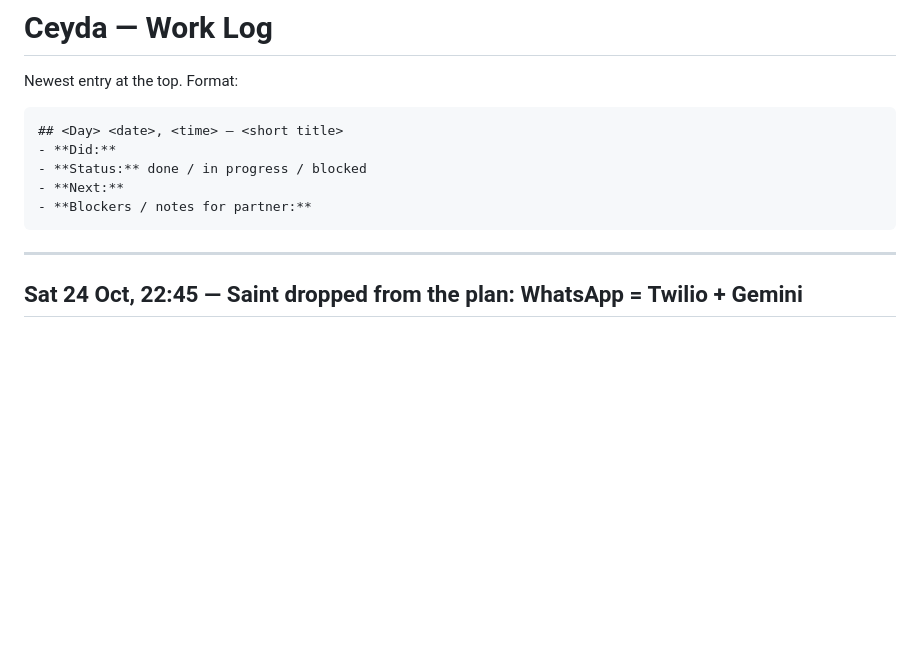
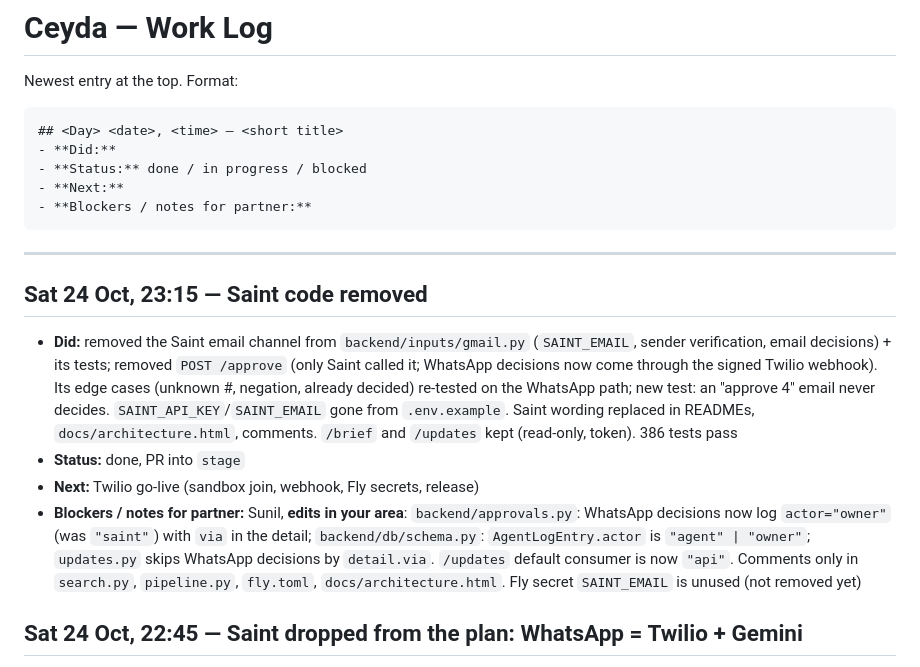
Before and after one commit to sunilramjali/cofoundr, a Markdown page: .claude/LOG-ceyda.md, the part around the change. GitHub-like rendering; blank space fills up the shorter version.

Commit message:
MVP1: Drop POST /approve from the plan and log the Saint code removal.
Co-Authored-By: Claude Opus 5.5 <noreply@anthropic.com>

````diff
--- a/.claude/LOG-ceyda.md
+++ b/.claude/LOG-ceyda.md
@@ -11,6 +11,12 @@ Newest entry at the top. Format:
 ```
 
 ---
+
+## Sat 24 Oct, 23:15 — Saint code removed
+- **Did:** removed the Saint email channel from `backend/inputs/gmail.py` (`SAINT_EMAIL`, sender verification, email decisions) + its tests; removed `POST /approve` (only Saint called it; WhatsApp decisions now come through the signed Twilio webhook). Its edge cases (unknown #, negation, already decided) re-tested on the WhatsApp path; new test: an "approve 4" email never decides. `SAINT_API_KEY`/`SAINT_EMAIL` gone from `.env.example`. Saint wording replaced in READMEs, `docs/architecture.html`, comments. `/brief` and `/updates` kept (read-only, token). 386 tests pass
+- **Status:** done, PR into `stage`
+- **Next:** Twilio go-live (sandbox join, webhook, Fly secrets, release)
+- **Blockers / notes for partner:** Sunil, **edits in your area**: `backend/approvals.py`: WhatsApp decisions now log `actor="owner"` (was `"saint"`) with `via` in the detail; `backend/db/schema.py`: `AgentLogEntry.actor` is `"agent" | "owner"`; `updates.py` skips WhatsApp decisions by `detail.via`. `/updates` default consumer is now `"api"`. Comments only in `search.py`, `pipeline.py`, `fly.toml`, `docs/architecture.html`. Fly secret `SAINT_EMAIL` is unused (not removed yet)
 
 ## Sat 24 Oct, 22:45 — Saint dropped from the plan: WhatsApp = Twilio + Gemini
 - **Did:** `project-plan.md` (stack, architecture, endpoints, Twilio setup, demo flow, open questions) and `MVP.md` (MVP1 WhatsApp items, demo, owners; MVP2 photos + morning brief) rewritten without Saint
````
Also changed, not shown: .claude/project-plan.md (+0 -1 lines).
